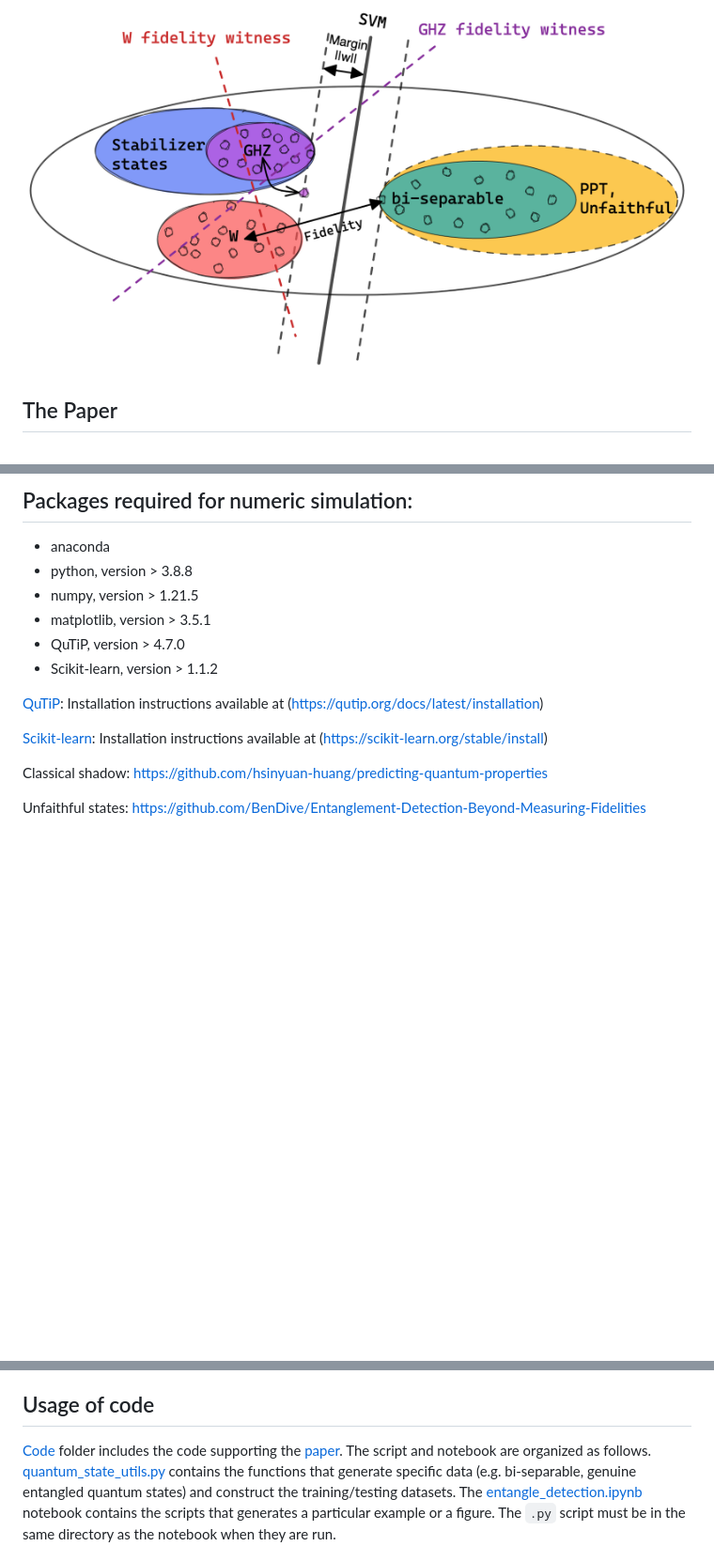
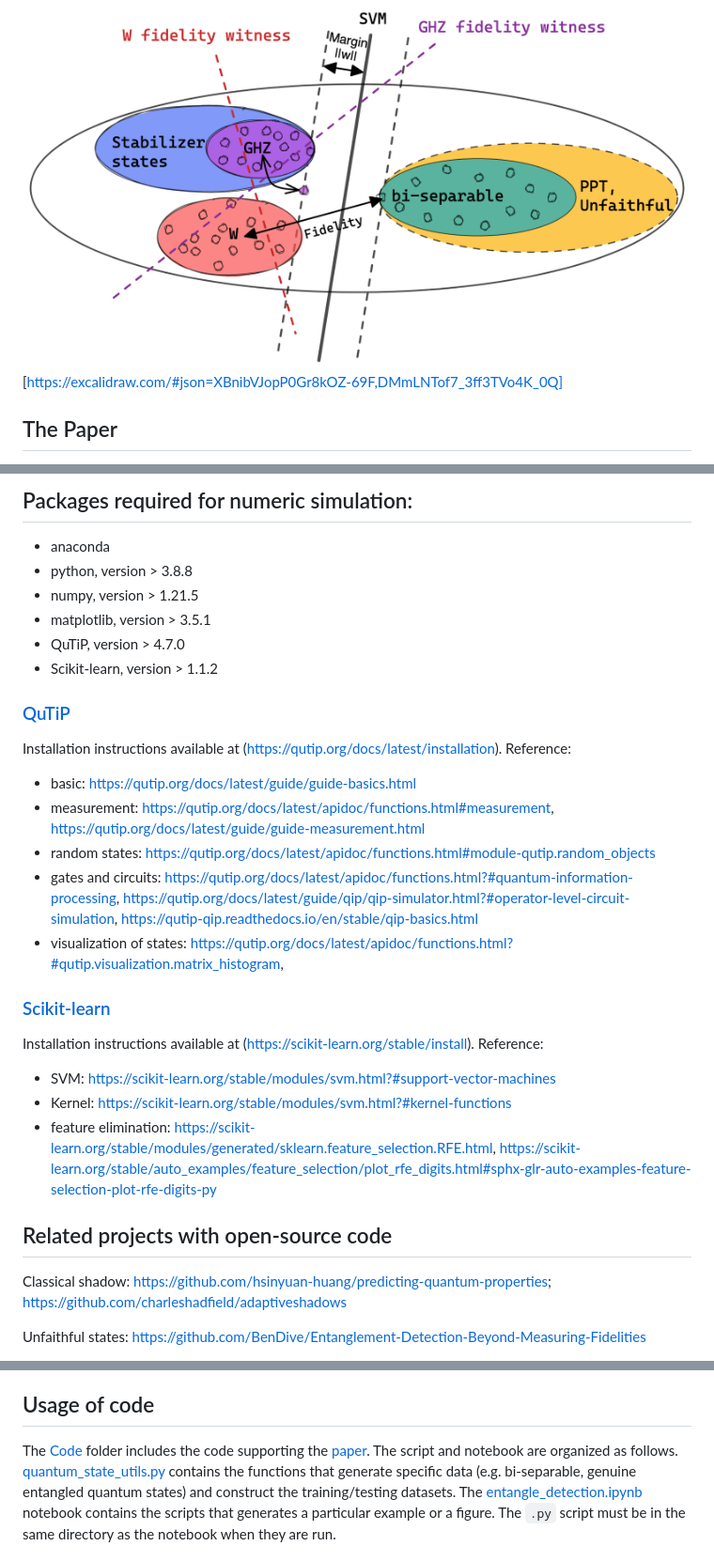
Before and after one commit to Jue-Xu/Entanglement-Witness, a Markdown page: README.md, 3 parts joined by grey strips. Shown: that part at 94% size. GitHub-like rendering; pictures changed too: schematic.png; blank space fills up the shorter version.

Commit message:
update for review

```diff
--- a/README.md
+++ b/README.md
@@ -1,5 +1,6 @@
 # README
 ![Figure](schematic.png)
+[https://excalidraw.com/#json=XBnibVJopP0Gr8kOZ-69F,DMmLNTof7_3ff3TVo4K_0Q]
 <!-- [Figure](https://excalidraw.com/#json=XBnibVJopP0Gr8kOZ-69F,DMmLNTof7_3ff3TVo4K_0Q) -->
 ## The Paper
 <!-- Entanglement-Witness-by-Quantum -->
@@ -27,13 +28,23 @@ The contents of the package do not need any installation beyond the packages req
 - QuTiP, version > 4.7.0
 - Scikit-learn, version > 1.1.2
 
+### [QuTiP](https://qutip.org/)
+Installation instructions available at (https://qutip.org/docs/latest/installation).
+Reference:
+- basic: https://qutip.org/docs/latest/guide/guide-basics.html
+- measurement: https://qutip.org/docs/latest/apidoc/functions.html#measurement, https://qutip.org/docs/latest/guide/guide-measurement.html
+- random states: https://qutip.org/docs/latest/apidoc/functions.html#module-qutip.random_objects
+- gates and circuits: https://qutip.org/docs/latest/apidoc/functions.html?#quantum-information-processing, https://qutip.org/docs/latest/guide/qip/qip-simulator.html?#operator-level-circuit-simulation, https://qutip-qip.readthedocs.io/en/stable/qip-basics.html
+- visualization of states: https://qutip.org/docs/latest/apidoc/functions.html?#qutip.visualization.matrix_histogram,
 
-[QuTiP](https://qutip.org/):
-	Installation instructions available at (https://qutip.org/docs/latest/installation)
+### [Scikit-learn](https://scikit-learn.org/stable/)
+Installation instructions available at (https://scikit-learn.org/stable/install).
+Reference:
+- SVM: https://scikit-learn.org/stable/modules/svm.html?#support-vector-machines
+- Kernel: https://scikit-learn.org/stable/modules/svm.html?#kernel-functions
+- feature elimination: https://scikit-learn.org/stable/modules/generated/sklearn.feature_selection.RFE.html, https://scikit-learn.org/stable/auto_examples/feature_selection/plot_rfe_digits.html#sphx-glr-auto-examples-feature-selection-plot-rfe-digits-py
 
-[Scikit-learn](https://scikit-learn.org/stable/):
-	Installation instructions available at (https://scikit-learn.org/stable/install)
-
-Classical shadow: https://github.com/hsinyuan-huang/predicting-quantum-properties
+## Related projects with open-source code
+Classical shadow: https://github.com/hsinyuan-huang/predicting-quantum-properties; https://github.com/charleshadfield/adaptiveshadows
 
 Unfaithful states: https://github.com/BenDive/Entanglement-Detection-Beyond-Measuring-Fidelities
@@ -41,7 +54,7 @@ Unfaithful states: https://github.com/BenDive/Entanglement-Detection-Beyond-Meas
 <!-- ######################### USAGE ############################# -->
 ## Usage of code
 
-[Code](https://github.com/Jue-Xu/Entanglement-Witness/tree/main/Code) folder includes the code supporting the [paper](https://github.com/Jue-Xu/Entanglement-Witness/blob/main/ew.pdf).
+The [Code](https://github.com/Jue-Xu/Entanglement-Witness/tree/main/Code) folder includes the code supporting the [paper](https://github.com/Jue-Xu/Entanglement-Witness/blob/main/ew.pdf).
 The script and notebook are organized as follows.
 [quantum_state_utils.py](https://github.com/Jue-Xu/Entanglement-Witness/blob/main/Code/quantum_state_utils.py) contains the functions that generate specific data (e.g. bi-separable, genuine entangled quantum states) and construct the training/testing datasets.
 The [entangle_detection.ipynb](https://github.com/Jue-Xu/Entanglement-Witness/blob/main/Code/entangle_detection.ipynb) notebook contains the scripts that generates a particular example or a figure.
```
Also changed, not shown: other parts of README.md (+2 -0 lines), Code/estimation_error_compare_methods.png, Code/estimation_error_compare_methods_24.png (added), Code/three_qubit_hist_ML_4qubit.png, 4 other files.
